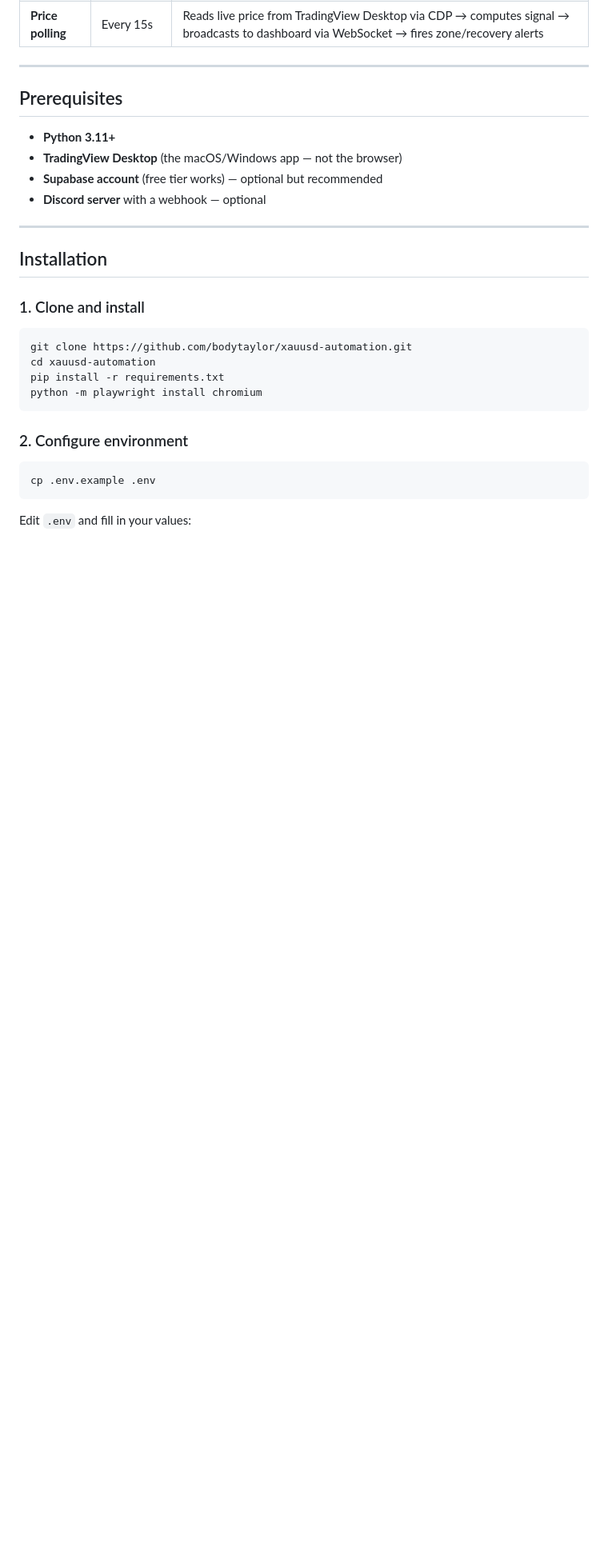
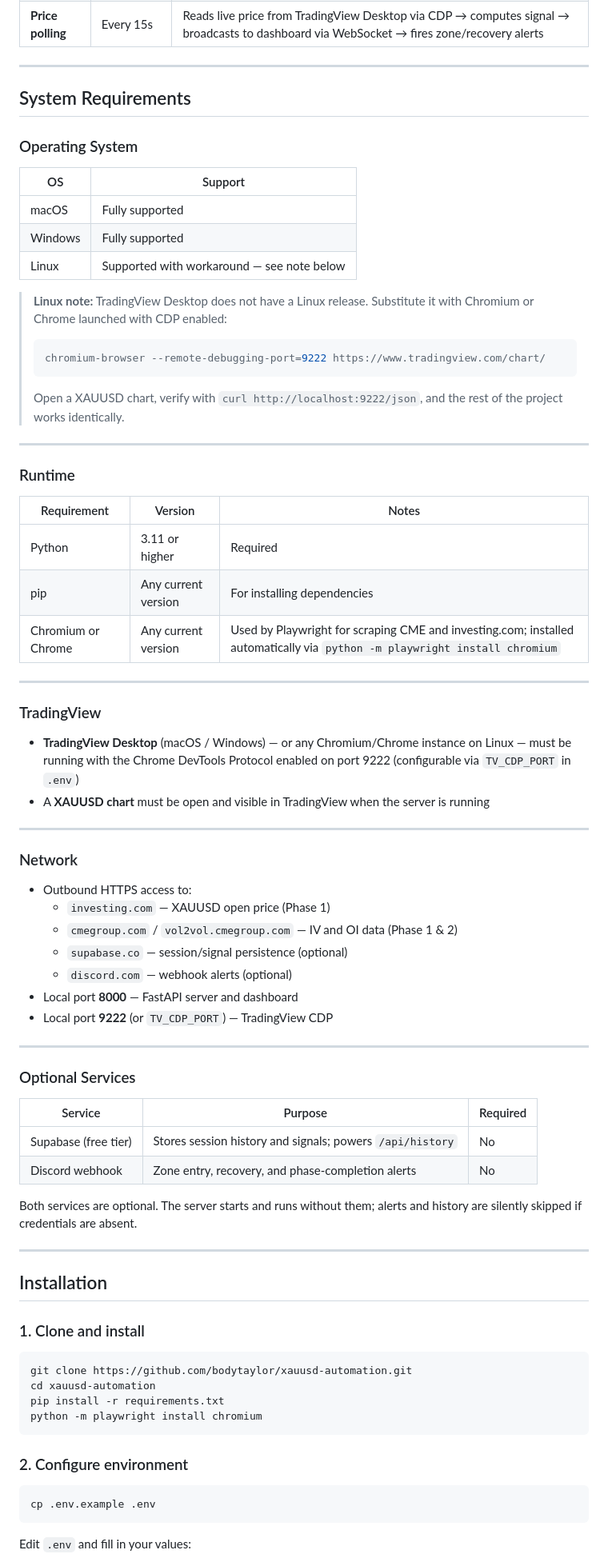
Before and after one commit to bodytaylor/xau-oi-lab, a Markdown page: README.md, the part around the change. Shown at 80% size. Rendered like a GitHub page; blank space fills up the shorter version.

Commit message:
docs: add System Requirements section to README
Documents OS support (macOS/Windows/Linux with CDP workaround),
Python/pip/Chromium runtime requirements, TradingView setup,
required network endpoints, and optional Supabase/Discord services.

Co-Authored-By: Claude Sonnet 4.6 <noreply@anthropic.com>

````diff
--- a/README.md
+++ b/README.md
@@ -14,12 +14,61 @@ Automated XAUUSD options-driven trading assistant. Scrapes CME open interest and
 
 ---
 
-## Prerequisites
+## System Requirements
 
-- **Python 3.11+**
-- **TradingView Desktop** (the macOS/Windows app — not the browser)
-- **Supabase account** (free tier works) — optional but recommended
-- **Discord server** with a webhook — optional
+### Operating System
+
+| OS | Support |
+|---|---|
+| macOS | Fully supported |
+| Windows | Fully supported |
+| Linux | Supported with workaround — see note below |
+
+> **Linux note:** TradingView Desktop does not have a Linux release. Substitute it with Chromium or Chrome launched with CDP enabled:
+> ```bash
+> chromium-browser --remote-debugging-port=9222 https://www.tradingview.com/chart/
+> ```
+> Open a XAUUSD chart, verify with `curl http://localhost:9222/json`, and the rest of the project works identically.
+
+---
+
+### Runtime
+
+| Requirement | Version | Notes |
+|---|---|---|
+| Python | 3.11 or higher | Required |
+| pip | Any current version | For installing dependencies |
+| Chromium or Chrome | Any current version | Used by Playwright for scraping CME and investing.com; installed automatically via `python -m playwright install chromium` |
+
+---
+
+### TradingView
+
+- **TradingView Desktop** (macOS / Windows) — or any Chromium/Chrome instance on Linux — must be running with the Chrome DevTools Protocol enabled on port 9222 (configurable via `TV_CDP_PORT` in `.env`)
+- A **XAUUSD chart** must be open and visible in TradingView when the server is running
+
+---
+
+### Network
+
+- Outbound HTTPS access to:
+  - `investing.com` — XAUUSD open price (Phase 1)
+  - `cmegroup.com` / `vol2vol.cmegroup.com` — IV and OI data (Phase 1 & 2)
+  - `supabase.co` — session/signal persistence (optional)
+  - `discord.com` — webhook alerts (optional)
+- Local port **8000** — FastAPI server and dashboard
+- Local port **9222** (or `TV_CDP_PORT`) — TradingView CDP
+
+---
+
+### Optional Services
+
+| Service | Purpose | Required |
+|---|---|---|
+| Supabase (free tier) | Stores session history and signals; powers `/api/history` | No |
+| Discord webhook | Zone entry, recovery, and phase-completion alerts | No |
+
+Both services are optional. The server starts and runs without them; alerts and history are silently skipped if credentials are absent.
 
 ---
 
````
